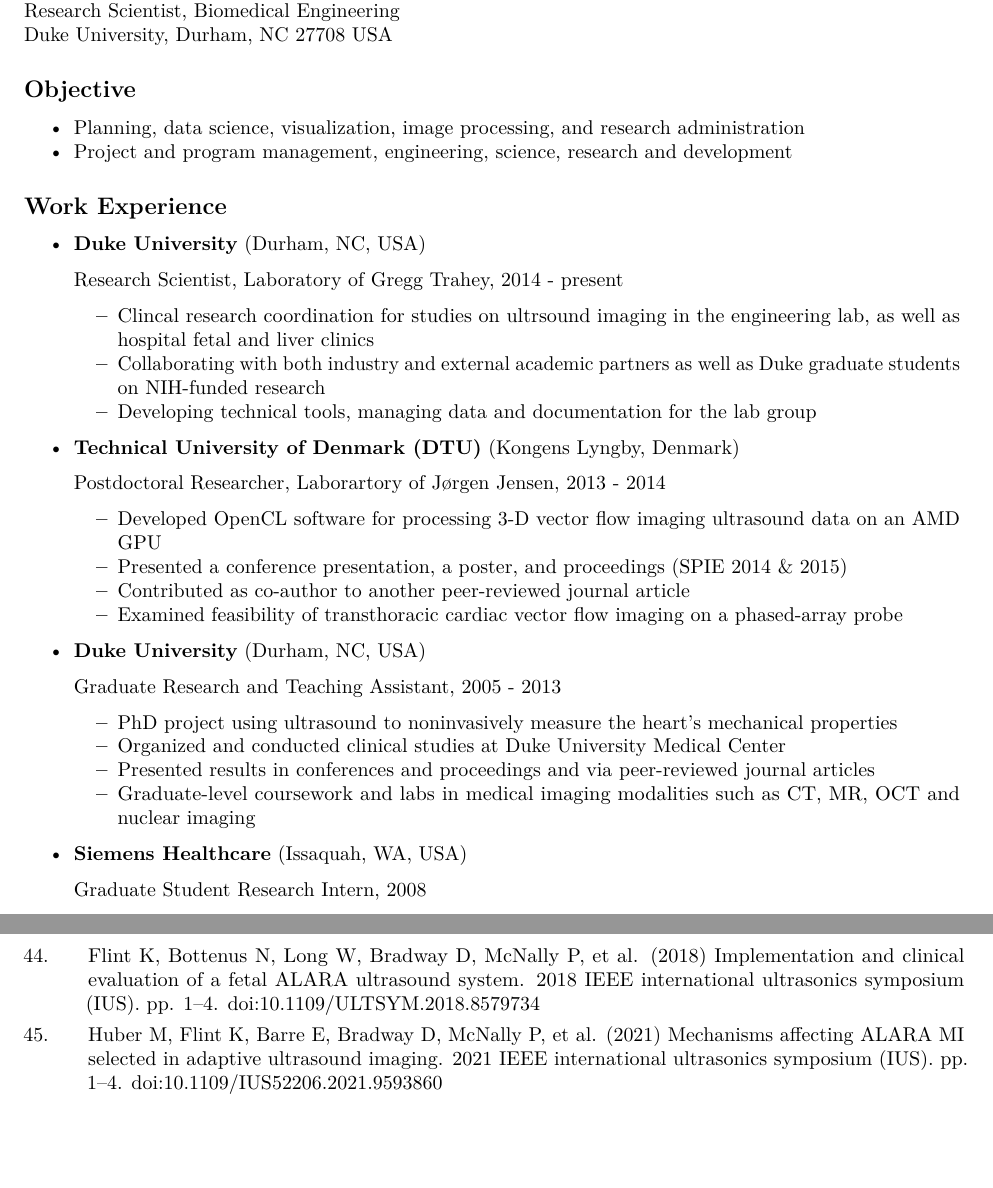
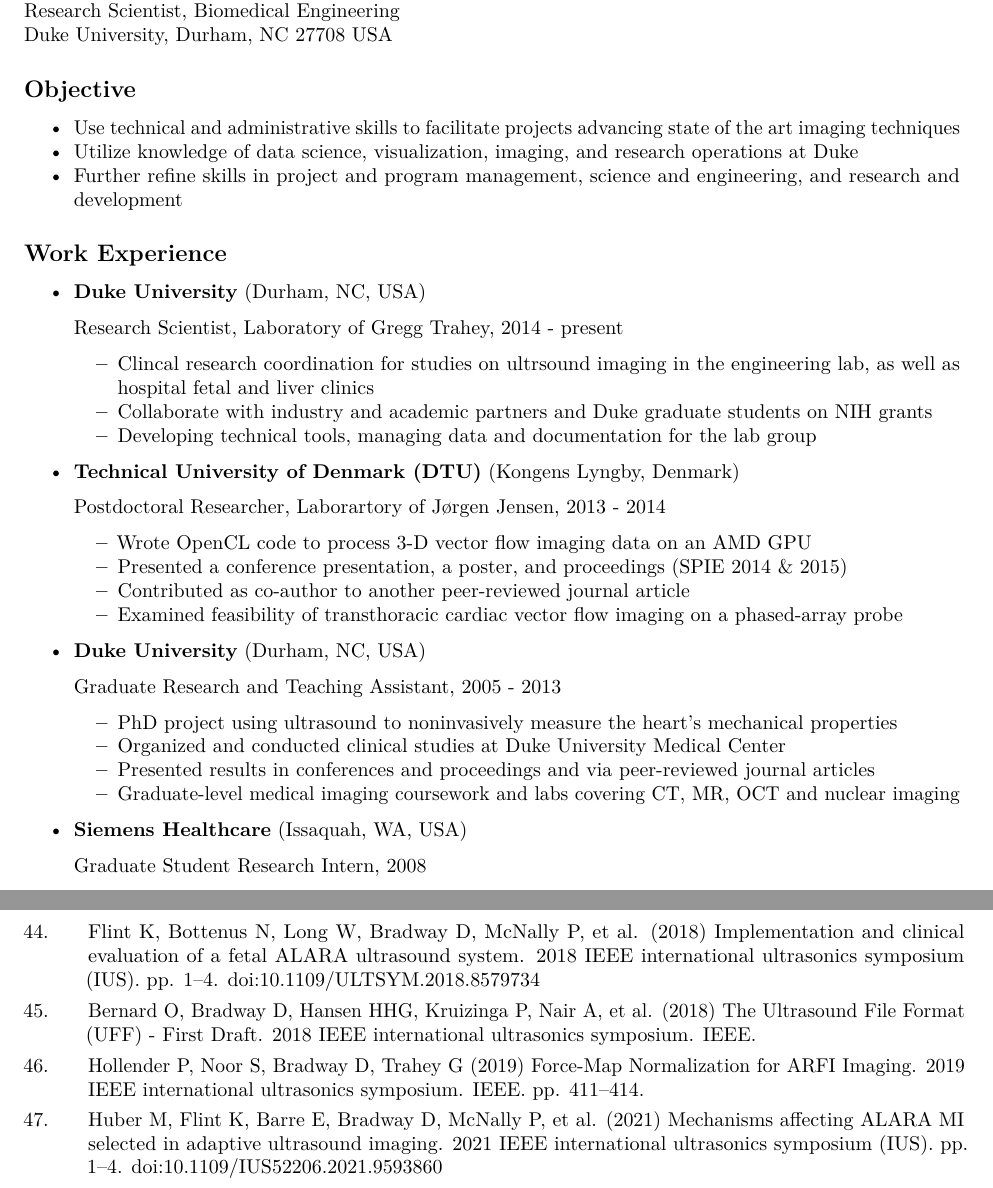
Before and after one commit to davidbradway/resume-bibtex, a LaTeX CV (resume.tex): two parts of pages 1 and 6 of 6, joined at a grey line, cut so that both start at the same text, the shorter picture padded with empty space. Compiled offline with pdfLaTeX.

Commit message:
2022 add knitted docs

```diff
--- a/resume.tex
+++ b/resume.tex
@@ -90,11 +90,14 @@
 \begin{itemize}
 \tightlist
 \item
-  Planning, data science, visualization, image processing, and research
-  administration
+  Use technical and administrative skills to facilitate projects
+  advancing state of the art imaging techniques
 \item
-  Project and program management, engineering, science, research and
-  development
+  Utilize knowledge of data science, visualization, imaging, and
+  research operations at Duke
+\item
+  Further refine skills in project and program management, science and
+  engineering, and research and development
 \end{itemize}
 
 \hypertarget{work-experience}{%
@@ -112,8 +115,8 @@
     Clincal research coordination for studies on ultrsound imaging in
     the engineering lab, as well as hospital fetal and liver clinics
   \item
-    Collaborating with both industry and external academic partners as
-    well as Duke graduate students on NIH-funded research
+    Collaborate with industry and academic partners and Duke graduate
+    students on NIH grants
   \item
     Developing technical tools, managing data and documentation for the
     lab group
@@ -127,8 +130,8 @@
   \begin{itemize}
   \tightlist
   \item
-    Developed OpenCL software for processing 3-D vector flow imaging
-    ultrasound data on an AMD GPU
+    Wrote OpenCL code to process 3-D vector flow imaging data on an AMD
+    GPU
   \item
     Presented a conference presentation, a poster, and proceedings (SPIE
     2014 \& 2015)
@@ -155,8 +158,8 @@
     Presented results in conferences and proceedings and via
     peer-reviewed journal articles
   \item
-    Graduate-level coursework and labs in medical imaging modalities
-    such as CT, MR, OCT and nuclear imaging
+    Graduate-level medical imaging coursework and labs covering CT, MR,
+    OCT and nuclear imaging
   \end{itemize}
 \item
   \textbf{Siemens Healthcare} (Issaquah, WA, USA)
@@ -669,8 +671,20 @@
 pp. 1--4.
 doi:\href{https://doi.org/10.1109/ULTSYM.2018.8579734}{10.1109/ULTSYM.2018.8579734}}
 
+\leavevmode\vadjust pre{\hypertarget{ref-Bernard2018}{}}%
+\CSLLeftMargin{45. }
+\CSLRightInline{Bernard O, Bradway D, Hansen HHG, Kruizinga P, Nair A,
+et al. (2018) {The Ultrasound File Format (UFF) - First Draft}. 2018
+IEEE international ultrasonics symposium. IEEE.}
+
+\leavevmode\vadjust pre{\hypertarget{ref-Hollender2019}{}}%
+\CSLLeftMargin{46. }
+\CSLRightInline{Hollender P, Noor S, Bradway D, Trahey G (2019)
+{Force-Map Normalization for ARFI Imaging}. 2019 IEEE international
+ultrasonics symposium. IEEE. pp. 411--414.}
+
 \leavevmode\vadjust pre{\hypertarget{ref-Huber2021}{}}%
-\CSLLeftMargin{45. }
+\CSLLeftMargin{47. }
 \CSLRightInline{Huber M, Flint K, Barre E, Bradway D, McNally P, et al.
 (2021) Mechanisms affecting ALARA MI selected in adaptive ultrasound
 imaging. 2021 IEEE international ultrasonics symposium (IUS). pp. 1--4.
```
Also changed, not shown: resume_with_citations.md (+9 -8 lines), resume.pdf, resume.tex (11 more changed lines), 3 other files.
